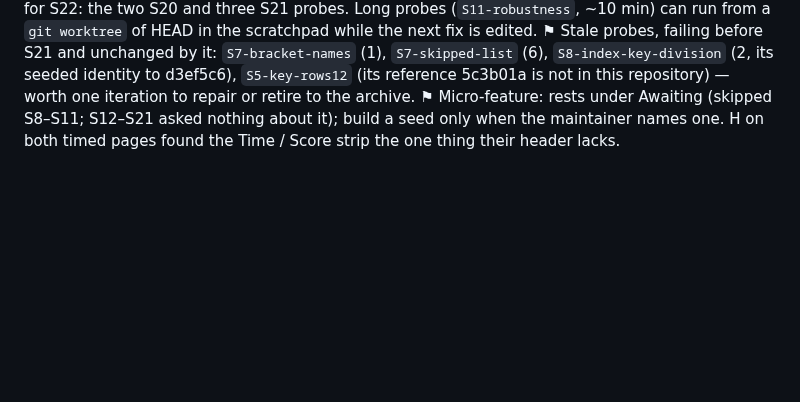
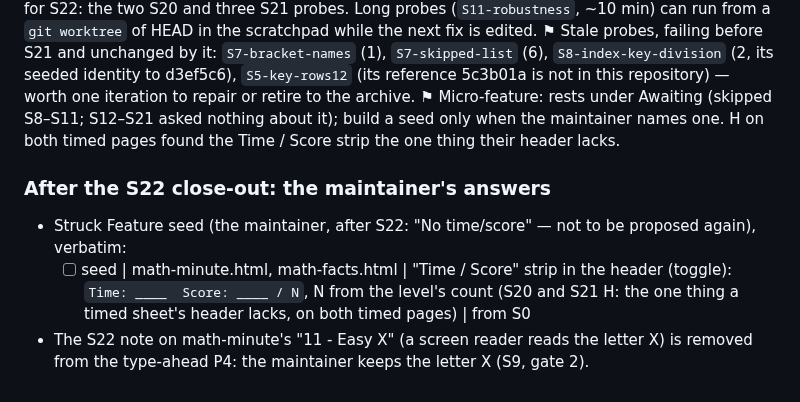
Before and after one commit to Hbleiberg/mathsheet, a Markdown page: docs/IMPROVEMENT_ARCHIVE.md, the part around the change. GitHub-like rendering; blank space fills up the shorter version.

```diff
--- a/docs/IMPROVEMENT_ARCHIVE.md
+++ b/docs/IMPROVEMENT_ARCHIVE.md
@@ -654,3 +654,10 @@ Grep it; never read it whole. The live state is `docs/IMPROVEMENT_LOG.md`.
 ⚑ New probes (S21): `S21-fact-codes` (`--ref f5a60c2` fails 22), `S21-fill-down-status` (`--ref caedad5` fails 39; `S20-fill-down` reads the new line, the status box on older refs), `S21-fraction-sub` (`--ref 516b2d4` fails 9). Arm R's set for S22: the two S20 and three S21 probes. Long probes (`S11-robustness`, ~10 min) can run from a `git worktree` of HEAD in the scratchpad while the next fix is edited.
 ⚑ Stale probes, failing before S21 and unchanged by it: `S7-bracket-names` (1), `S7-skipped-list` (6), `S8-index-key-division` (2, its seeded identity to d3ef5c6), `S5-key-rows12` (its reference 5c3b01a is not in this repository) — worth one iteration to repair or retire to the archive.
 ⚑ Micro-feature: rests under Awaiting (skipped S8–S11; S12–S21 asked nothing about it); build a seed only when the maintainer names one. H on both timed pages found the Time / Score strip the one thing their header lacks.
+
+### After the S22 close-out: the maintainer's answers
+
+- Struck Feature seed (the maintainer, after S22: "No time/score" — not to be proposed again), verbatim:
+  - [ ] seed | math-minute.html, math-facts.html | "Time / Score" strip in the header (toggle): `Time: ____  Score: ____ / N`, N from the level's count (S20 and S21 H: the one thing a timed sheet's header lacks, on both timed pages) | from S0
+- The S22 note on math-minute's "11 - Easy X" (a screen reader reads the letter X) is removed from the type-ahead P4:
+  the maintainer keeps the letter X (S9, gate 2).
```
Also changed, not shown: docs/IMPROVEMENT_LOG.md (+2 -3 lines), docs/loop-findings.md (+3 -1 lines).
